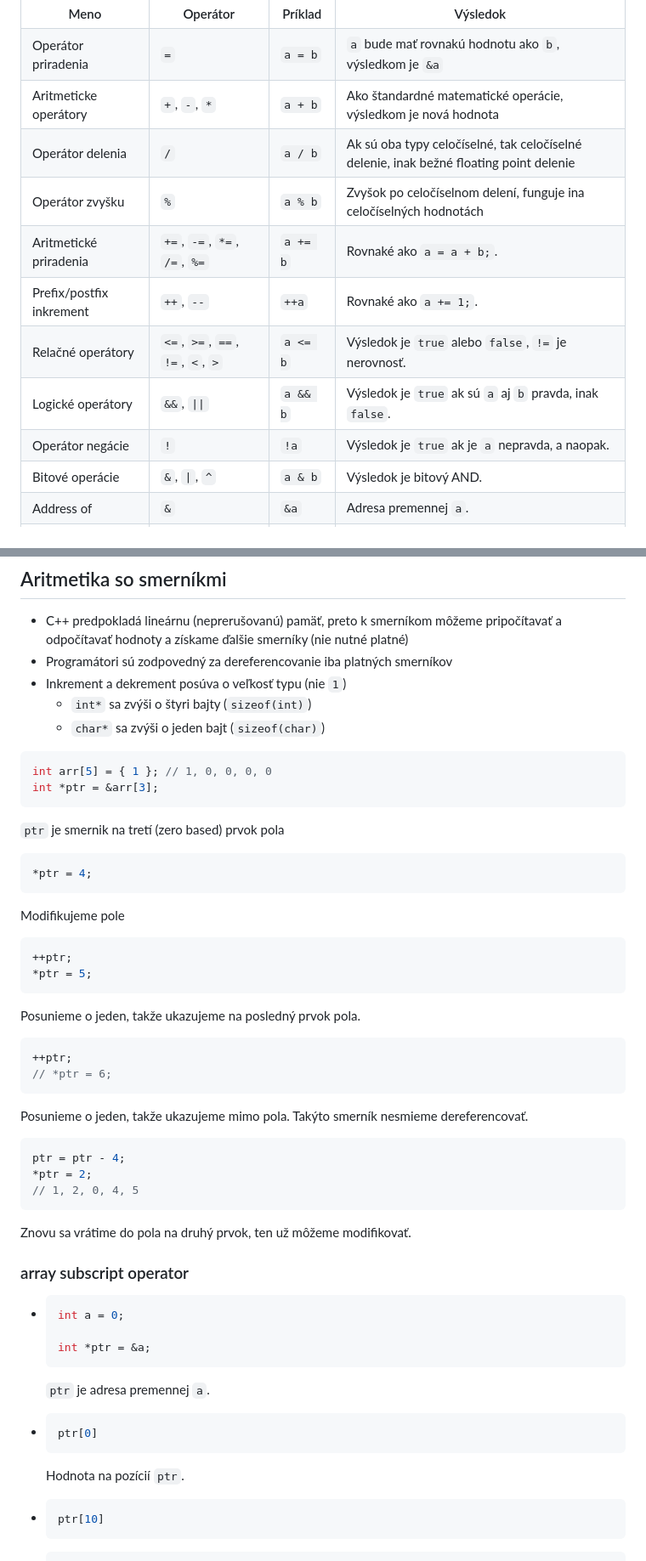
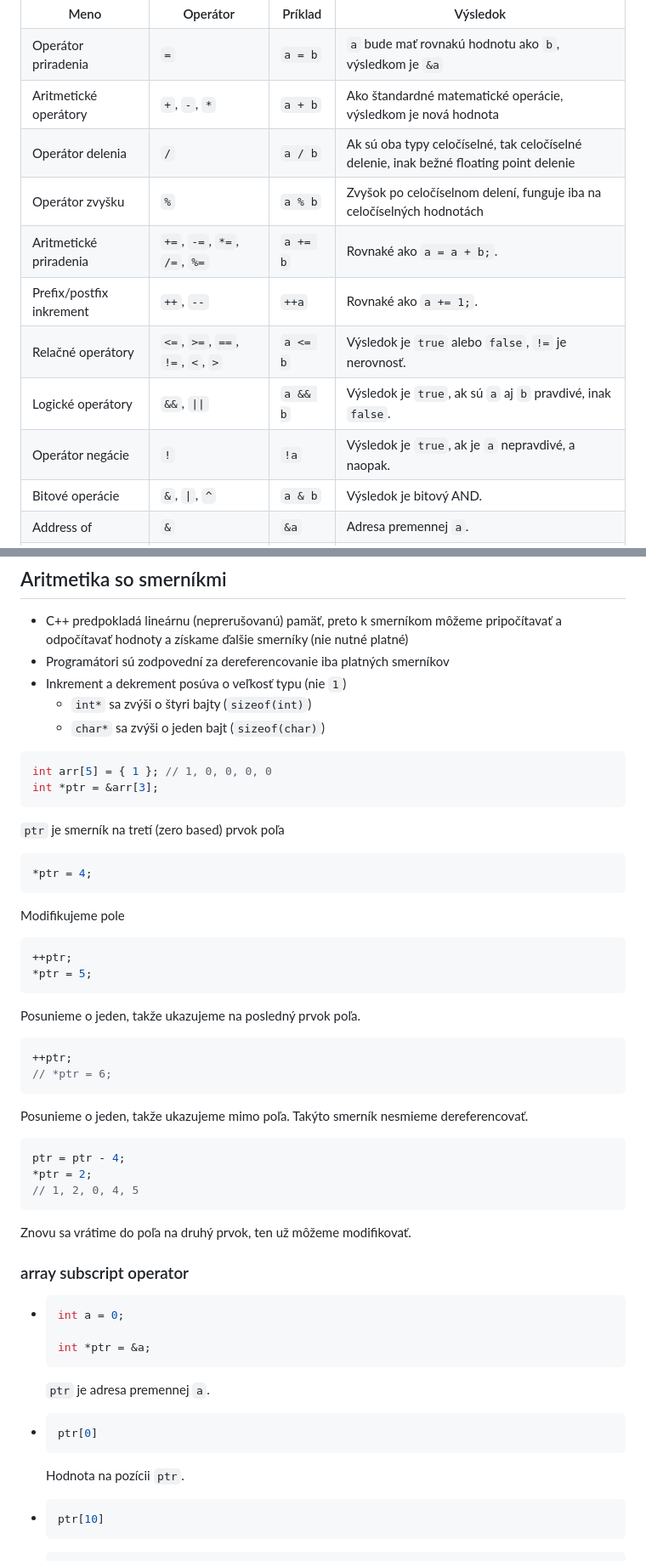
Before and after one commit to cppseminar/apc-lectures, a Markdown page: public/lectures/2_basics.md, 2 parts joined by grey strips. Shown at 85% size. Rendered like a GitHub page.

Commit message:
lecture one typos and misspellings

```diff
--- a/public/lectures/2_basics.md
+++ b/public/lectures/2_basics.md
@@ -667,7 +667,7 @@ enum class color : uint32_t {
     <td><code>a</code> bude mať rovnakú hodnotu ako <code>b</code>, výsledkom je <code>&a</code></td>
   </tr>
   <tr>
-    <td>Aritmeticke operátory</td>
+    <td>Aritmetické operátory</td>
     <td><code>+</code>, <code>-</code>, <code>*</code></td>
     <td><code>a + b</code></td>
     <td>Ako štandardné matematické operácie, výsledkom je nová hodnota</td>
@@ -682,7 +682,7 @@ enum class color : uint32_t {
     <td>Operátor zvyšku</td>
     <td><code>%</code></td>
     <td><code>a % b</code></td>
-    <td>Zvyšok po celočíselnom delení, funguje ina celočíselných hodnotách</td>
+    <td>Zvyšok po celočíselnom delení, funguje iba na celočíselných hodnotách</td>
   </tr>
   <tr>
     <td>Aritmetické priradenia</td>
@@ -706,13 +706,13 @@ enum class color : uint32_t {
     <td>Logické operátory</td>
     <td><code>&&</code>, <code>||</code></td>
     <td><code>a && b</code></td>
-    <td>Výsledok je <code>true</code> ak sú <code>a</code> aj <code>b</code> pravda, inak <code>false</code>.</td>
+    <td>Výsledok je <code>true</code>, ak sú <code>a</code> aj <code>b</code> pravdivé, inak <code>false</code>.</td>
   </tr>
   <tr>
     <td>Operátor negácie</td>
     <td><code>!</code></td>
     <td><code>!a</code></td>
-    <td>Výsledok je <code>true</code> ak je <code>a</code> nepravda, a naopak.</td>
+    <td>Výsledok je <code>true</code>, ak je <code>a</code> nepravdivé, a naopak.</td>
   </tr>
   <tr>
     <td>Bitové operácie</td>
@@ -1647,7 +1647,7 @@ int main() {
 ## Aritmetika so smerníkmi
 
 * C++ predpokladá lineárnu (neprerušovanú) pamäť, preto k smerníkom môžeme pripočítavať a odpočítavať hodnoty a získame ďalšie smerníky (nie nutné platné)
-* Programátori sú zodpovedný za dereferencovanie iba platných smerníkov
+* Programátori sú zodpovední za dereferencovanie iba platných smerníkov
 * Inkrement a dekrement posúva o veľkosť typu (nie `1`)
    * `int*` sa zvýši o štyri bajty (`sizeof(int)`)
    * `char*` sa zvýši o jeden bajt (`sizeof(char)`)
@@ -1663,7 +1663,7 @@ int *ptr = &arr[3];
 </div>
     <div style="flex: 3;">
 
-`ptr` je smernik na tretí (zero based) prvok pola
+`ptr` je smerník na tretí (zero based) prvok poľa
 </div>
 </div>
 <div style="display: flex;">
@@ -1688,7 +1688,7 @@ Modifikujeme pole
 </div>
     <div class="fragment" style="flex: 3;">
 
-Posunieme o jeden, takže ukazujeme na posledný prvok pola.
+Posunieme o jeden, takže ukazujeme na posledný prvok poľa.
 </div>
   </div>
   <div style="display: flex;">
@@ -1701,7 +1701,7 @@ Posunieme o jeden, takže ukazujeme na posledný prvok pola.
 </div>
     <div class="fragment" style="flex: 3;">
 
-Posunieme o jeden, takže ukazujeme mimo pola. Takýto smerník nesmieme dereferencovať.
+Posunieme o jeden, takže ukazujeme mimo poľa. Takýto smerník nesmieme dereferencovať.
 </div>
   </div>
   <div style="display: flex;">
@@ -1715,7 +1715,7 @@ ptr = ptr - 4;
 </div>
     <div class="fragment" style="flex: 3;">
 
-Znovu sa vrátime do pola na druhý prvok, ten už môžeme modifikovať.
+Znovu sa vrátime do poľa na druhý prvok, ten už môžeme modifikovať.
 </div>
   </div>
 
@@ -1746,7 +1746,7 @@ ptr[0]
 </div>
     <div style="flex: 3;">
 
-Hodnota na pozícií `ptr`.
+Hodnota na pozícii `ptr`.
 </div>
   </li>
   <li style="display: flex;">
```
Also changed, not shown: other parts of public/lectures/2_basics.md (+52 -52 lines).
